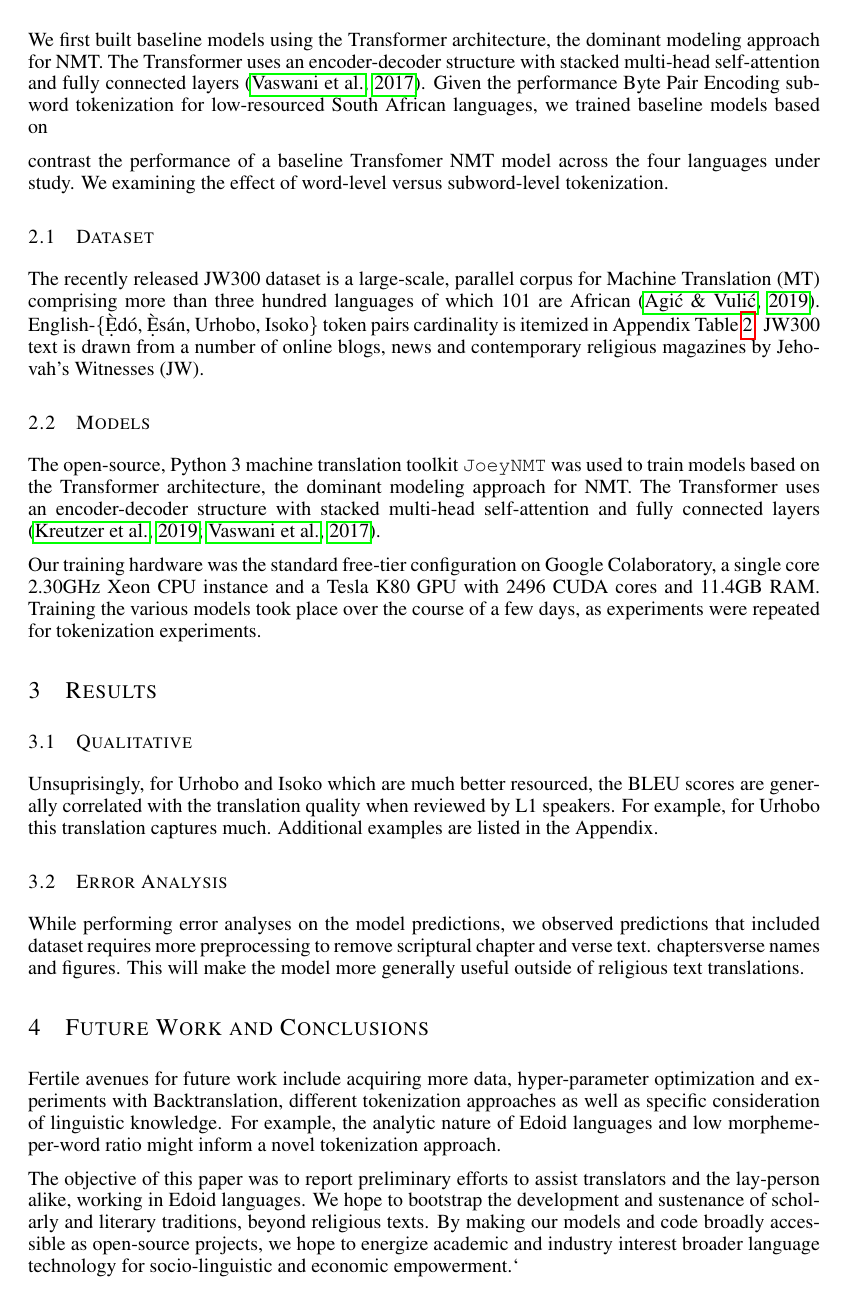
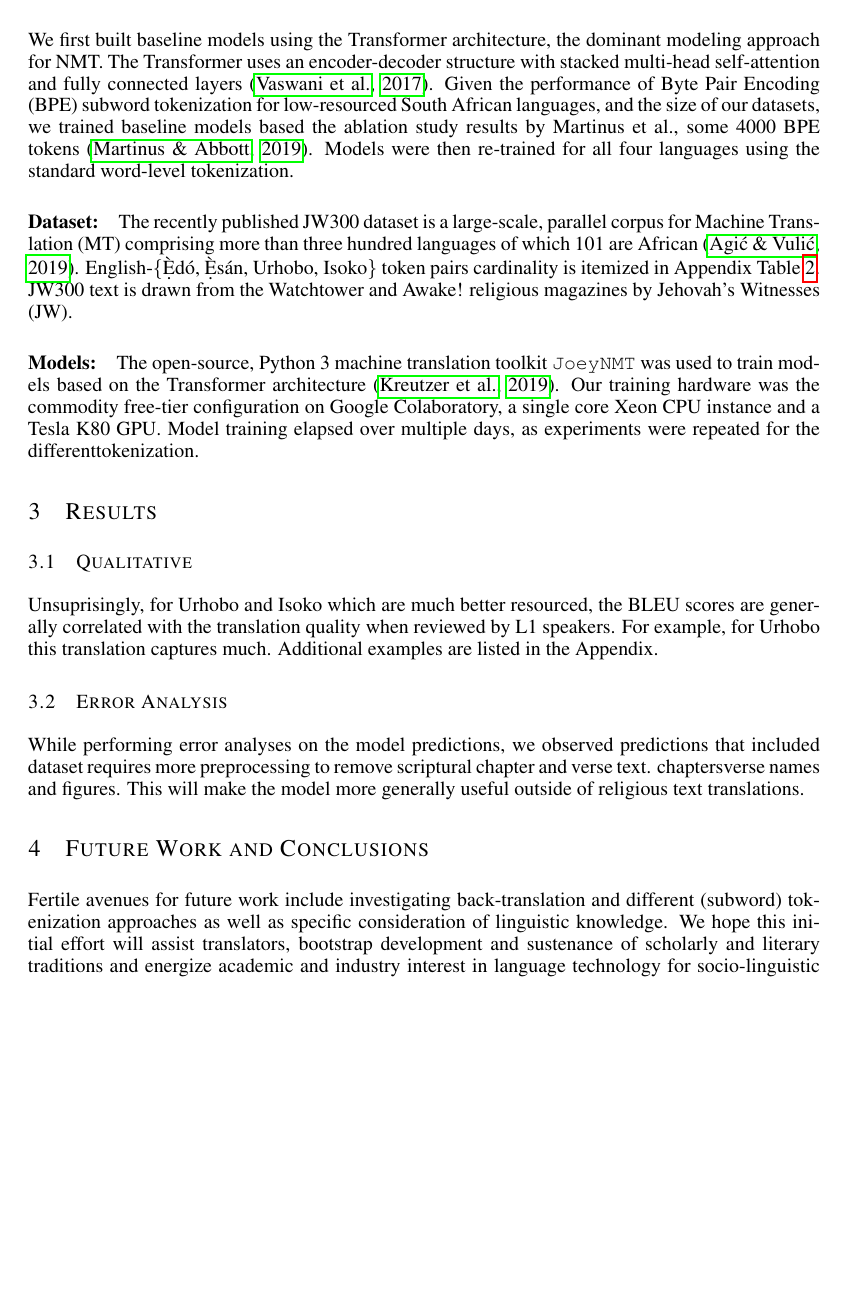
Before and after one commit to ruohoruotsi/working-on-pubs, a LaTeX document (iclr2020-Edoid-NMT/iclr2020_edoid_nmt.tex): part of page 2 of 4, cut so that both start at the same text, the shorter picture padded with empty space. Compiled offline with pdfLaTeX.

Commit message:
[WIP] checkpoint

```diff
--- a/iclr2020-Edoid-NMT/iclr2020_edoid_nmt.tex
+++ b/iclr2020-Edoid-NMT/iclr2020_edoid_nmt.tex
@@ -88,22 +88,14 @@ Within Nigeria there is scholarship on rule, phrase and statistical machine tran
 \section{Methodology}
 \label{methods}
 
-We first built baseline models using the Transformer architecture, the dominant modeling approach for NMT. The Transformer uses an encoder-decoder structure with stacked multi-head self-attention and fully connected layers \citep{NIPS2017_7181}. Given the performance Byte Pair Encoding subword tokenization for low-resourced South African languages, we trained baseline models based on
+We first built baseline models using the Transformer architecture, the dominant modeling approach for NMT. The Transformer uses an encoder-decoder structure with stacked multi-head self-attention and fully connected layers \citep{NIPS2017_7181}. Given the performance of Byte Pair Encoding (BPE) subword tokenization for low-resourced South African languages, and the size of our datasets, we trained baseline models based the ablation study results by Martinus et al., some 4000 BPE tokens \citep{focus_southafrica}. Models were then re-trained for all four languages using the standard word-level tokenization.
 
- contrast the performance of a baseline Transfomer NMT model across the four languages under study. We examining the effect of word-level versus subword-level tokenization.
+\paragraph{Dataset:} The recently published JW300 dataset is a large-scale, parallel corpus for Machine Translation (MT) comprising more than three hundred languages of which 101 are African \citep{agic-vulic-2019-jw300}. English-\{\d{\`E}d{\'o}, \d{\`E}s{\'a}n, Urhobo, Isoko\} token pairs cardinality is itemized in Appendix Table~\ref{results}. JW300 text is drawn from the Watchtower and Awake! religious magazines by Jehovah's Witnesses (JW).
 
-\subsection{Dataset}
-The recently released JW300 dataset is a large-scale, parallel corpus for Machine Translation (MT) comprising more than three hundred languages of which 101 are African \citep{agic-vulic-2019-jw300}. English-\{\d{\`E}d{\'o}, \d{\`E}s{\'a}n, Urhobo, Isoko\} token pairs cardinality is itemized in Appendix Table~\ref{results}. JW300 text is drawn from a number of online blogs, news and contemporary religious magazines by Jehovah's Witnesses (JW).
-
-\subsection{Models}
-The open-source, Python 3 machine translation toolkit \texttt{JoeyNMT} was used to train models based on the Transformer architecture, the dominant modeling approach for NMT. The Transformer uses an encoder-decoder structure with stacked multi-head self-attention and fully connected layers \citep{JoeyNMT, NIPS2017_7181}.
-
-Our training hardware was the standard free-tier configuration on Google Colaboratory, a single core 2.30GHz Xeon CPU instance and a Tesla K80 GPU with 2496 CUDA cores and 11.4GB RAM. Training the various models took place over the course of a few days, as experiments were repeated for tokenization experiments.
+\paragraph{Models:} The open-source, Python 3 machine translation toolkit \texttt{JoeyNMT} was used to train models based on the Transformer architecture \citep{JoeyNMT}. Our training hardware was the commodity free-tier configuration on Google Colaboratory, a single core Xeon CPU instance and a Tesla K80 GPU. Model training elapsed over multiple days, as experiments were repeated for the differenttokenization.
 
 \section{Results}
 \label{results}
-
-
 
 \subsection{Qualitative}
 
@@ -114,9 +106,7 @@ Unsuprisingly, for Urhobo and Isoko which are much better resourced, the BLEU sc
 While performing error analyses on the model predictions, we observed predictions that included  dataset requires more preprocessing to remove scriptural chapter and verse text.  chapters\/verse names and figures. This will make the model more generally useful outside of religious text translations.
 
 \section{Future Work and Conclusions}
-Fertile avenues for future work include acquiring more data, hyper-parameter optimization and experiments with Backtranslation, different tokenization approaches as well as specific consideration of linguistic knowledge. For example, the analytic nature of Edoid languages and low morpheme-per-word ratio might inform a novel tokenization approach.
-
- The objective of this paper was to report preliminary efforts to assist translators and the lay-person alike, working in Edoid languages. We hope to bootstrap the development and sustenance of scholarly and literary traditions, beyond religious texts. By making our models and code broadly accessible as open-source projects, we hope to energize academic and industry interest broader language technology for socio-linguistic and economic empowerment.`
+Fertile avenues for future work include investigating back-translation and different (subword) tokenization approaches as well as specific consideration of linguistic knowledge. We hope this initial effort will  assist translators, bootstrap development and sustenance of scholarly and literary traditions and energize academic and industry interest in language technology for socio-linguistic and economic empowerment.` All public-domain datasets referenced in this work are available on GitHub.\footnote{\url{https://github.com/Niger-Volta-LTI}}
 
 % Thee include social justice by addressing an aspect of technological language inequality, language perservation and by establishing baselines and from which to build on. Given the comparatively low (Oladele Awobuluyi) litearay traditions but the very strong oral traditions, foundational language technologies based on good clean text, like language and translation models are just the start, but very important precusor to speech interfaces. Imagine a world in which a culture rooted in a strong oral tradition can make use of Speech-to-Speech interfaces, speaking and being spoken to idiomatically. This is where the future of African langauge technology lies and mahcine translation and good clean datasets are the core.
 %
```
Also changed, not shown: iclr2020-Edoid-NMT/iclr2020_conference.bib (+18 -0 lines), iclr2020-Edoid-NMT/iclr2020_edoid_nmt.pdf, iclr2020-Edoid-NMT/iclr2020_edoid_nmt.tex (4 more changed lines).
